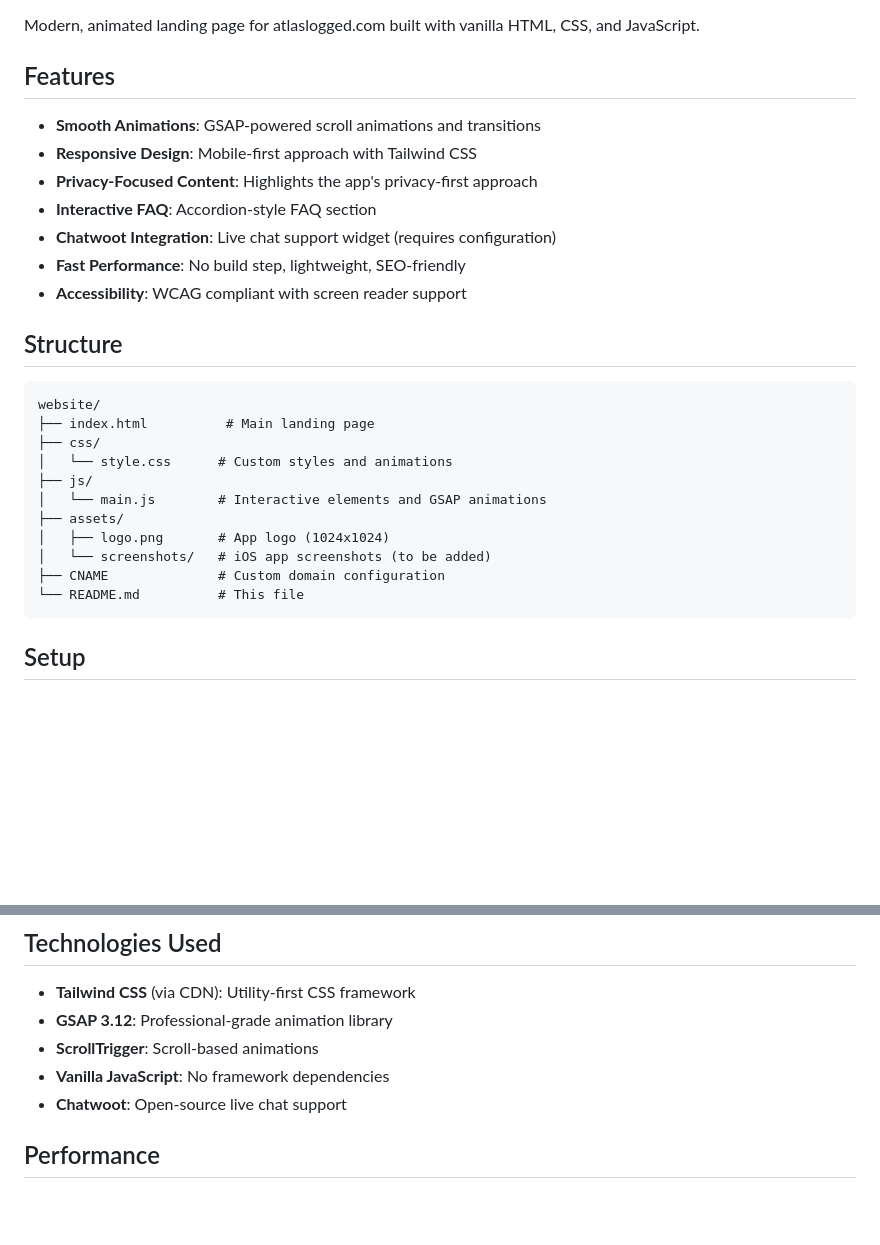
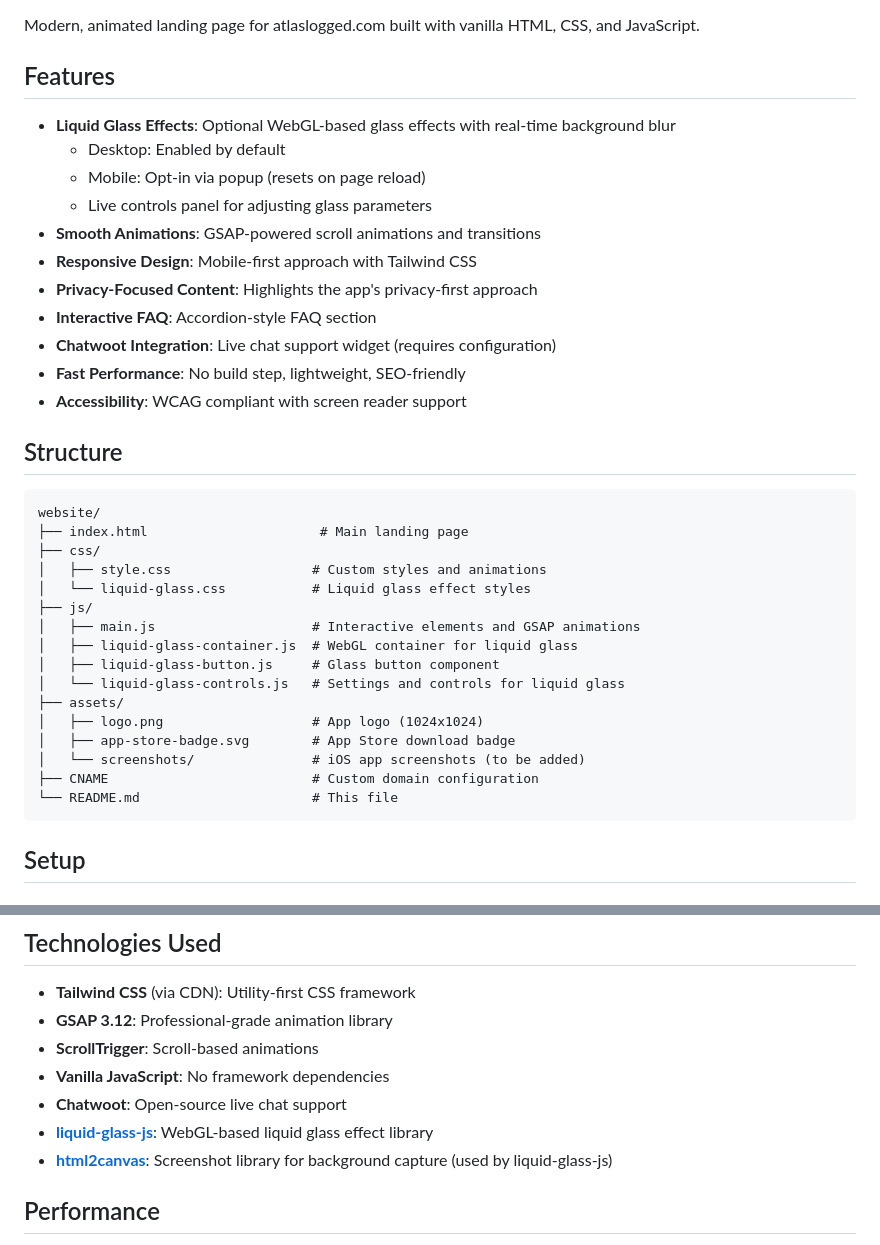
Before and after one commit to shinkansensupportgroup/atlas-logged-website, a Markdown page: README.md, 2 parts joined by grey strips. GitHub-like rendering; blank space fills up the shorter version.

Commit message:
Add liquid-glass-js attribution and documentation to README
- Added credit to liquid-glass-js library with GitHub link
- Added html2canvas dependency reference
- Updated file structure to show all liquid glass files
- Added Liquid Glass Effects to features list
- Documents desktop/mobile behavior and controls

Proper attribution for https://github.com/dashersw/liquid-glass-js

🤖 Generated with [Claude Code](https://claude.com/claude-code)

Co-Authored-By: Claude <noreply@anthropic.com>

````diff
--- a/README.md
+++ b/README.md
@@ -4,6 +4,10 @@ Modern, animated landing page for atlaslogged.com built with vanilla HTML, CSS,
 
 ## Features
 
+- **Liquid Glass Effects**: Optional WebGL-based glass effects with real-time background blur
+  - Desktop: Enabled by default
+  - Mobile: Opt-in via popup (resets on page reload)
+  - Live controls panel for adjusting glass parameters
 - **Smooth Animations**: GSAP-powered scroll animations and transitions
 - **Responsive Design**: Mobile-first approach with Tailwind CSS
 - **Privacy-Focused Content**: Highlights the app's privacy-first approach
@@ -16,16 +20,21 @@ Modern, animated landing page for atlaslogged.com built with vanilla HTML, CSS,
 
 ```
 website/
-├── index.html          # Main landing page
+├── index.html                      # Main landing page
 ├── css/
-│   └── style.css      # Custom styles and animations
+│   ├── style.css                  # Custom styles and animations
+│   └── liquid-glass.css           # Liquid glass effect styles
 ├── js/
-│   └── main.js        # Interactive elements and GSAP animations
+│   ├── main.js                    # Interactive elements and GSAP animations
+│   ├── liquid-glass-container.js  # WebGL container for liquid glass
+│   ├── liquid-glass-button.js     # Glass button component
+│   └── liquid-glass-controls.js   # Settings and controls for liquid glass
 ├── assets/
-│   ├── logo.png       # App logo (1024x1024)
-│   └── screenshots/   # iOS app screenshots (to be added)
-├── CNAME              # Custom domain configuration
-└── README.md          # This file
+│   ├── logo.png                   # App logo (1024x1024)
+│   ├── app-store-badge.svg        # App Store download badge
+│   └── screenshots/               # iOS app screenshots (to be added)
+├── CNAME                          # Custom domain configuration
+└── README.md                      # This file
 ```
 
 ## Setup
@@ -154,6 +163,8 @@ Customize animations in `js/main.js`:
 - **ScrollTrigger**: Scroll-based animations
 - **Vanilla JavaScript**: No framework dependencies
 - **Chatwoot**: Open-source live chat support
+- **[liquid-glass-js](https://github.com/dashersw/liquid-glass-js)**: WebGL-based liquid glass effect library
+- **[html2canvas](https://html2canvas.hertzen.com/)**: Screenshot library for background capture (used by liquid-glass-js)
 
 ## Performance
 
````
